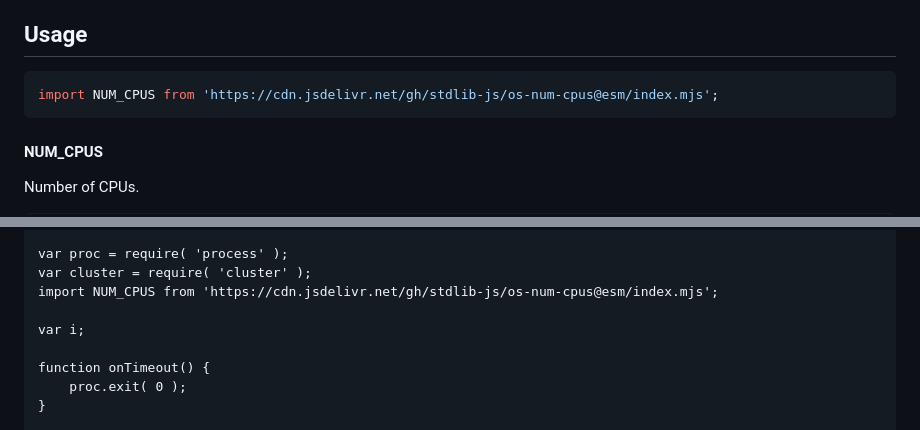
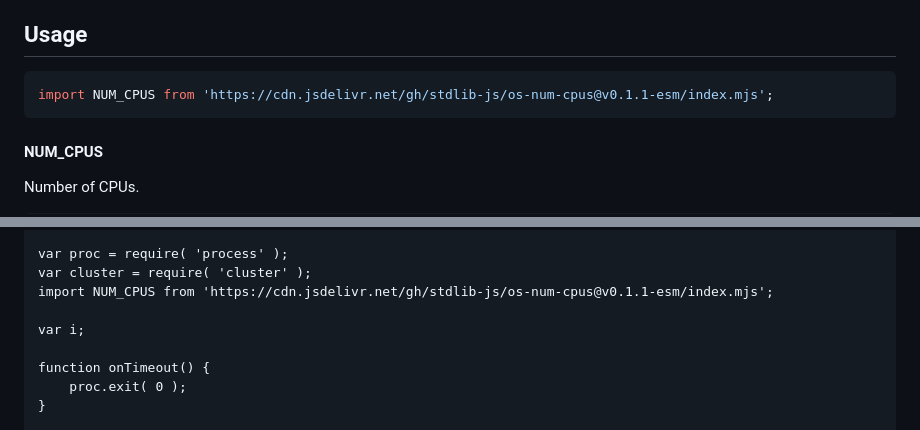
Before and after one commit to stdlib-js/os-num-cpus, a Markdown page: README.md, 2 parts joined by grey strips. Drawn GitHub-style.

Commit message:
Update README.md for ESM bundle v0.1.1

````diff
--- a/README.md
+++ b/README.md
@@ -42,7 +42,7 @@ limitations under the License.
 ## Usage
 
 ```javascript
-import NUM_CPUS from 'https://cdn.jsdelivr.net/gh/stdlib-js/os-num-cpus@esm/index.mjs';
+import NUM_CPUS from 'https://cdn.jsdelivr.net/gh/stdlib-js/os-num-cpus@v0.1.1-esm/index.mjs';
 ```
 
 #### NUM_CPUS
@@ -87,7 +87,7 @@ var n = NUM_CPUS;
 
 var proc = require( 'process' );
 var cluster = require( 'cluster' );
-import NUM_CPUS from 'https://cdn.jsdelivr.net/gh/stdlib-js/os-num-cpus@esm/index.mjs';
+import NUM_CPUS from 'https://cdn.jsdelivr.net/gh/stdlib-js/os-num-cpus@v0.1.1-esm/index.mjs';
 
 var i;
 
````
